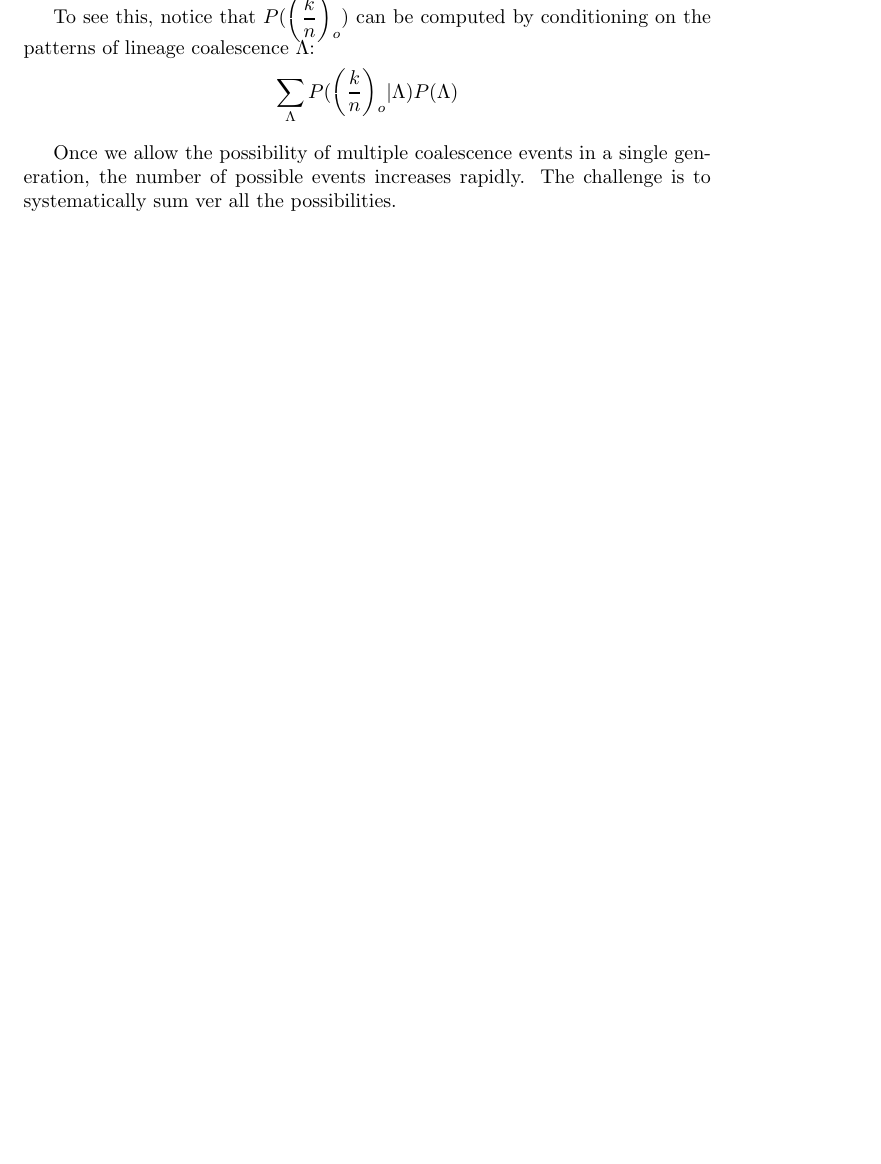
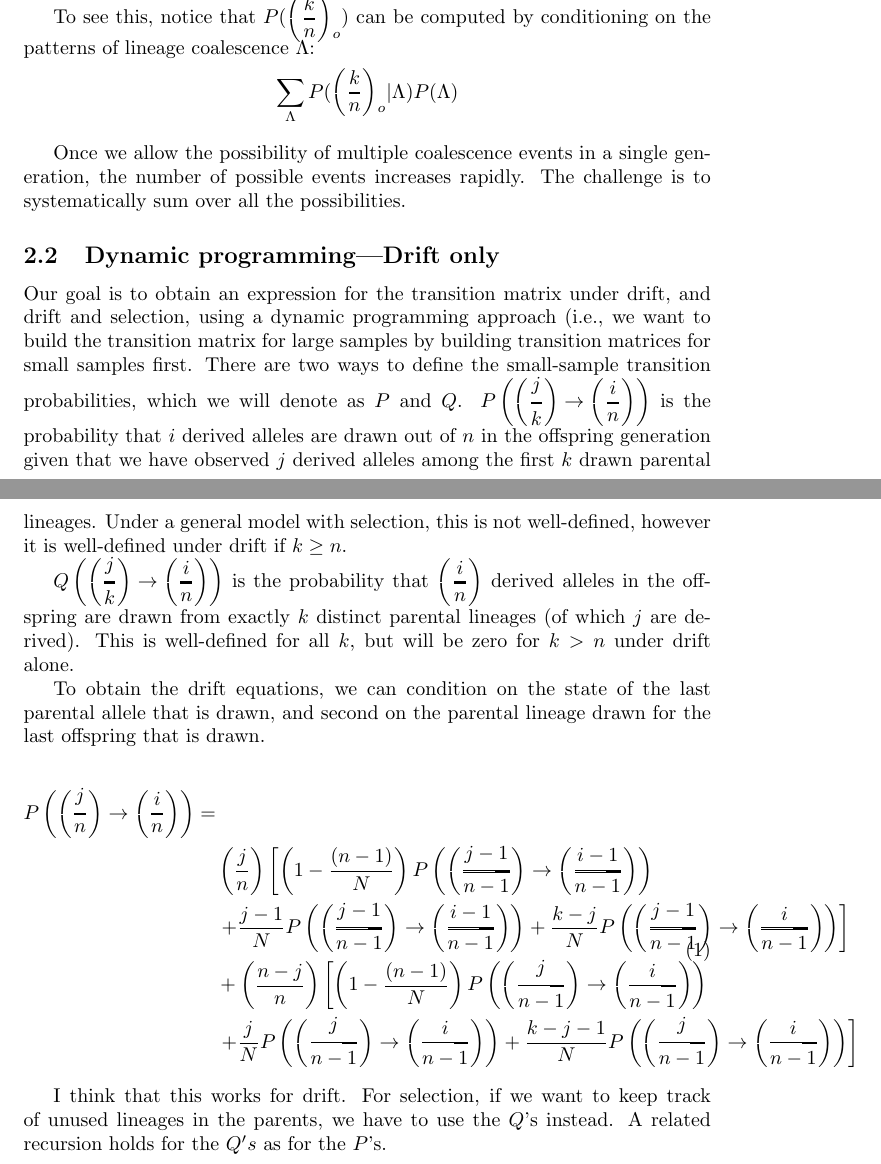
Before and after one commit to ivan-krukov/taming-strong-selection, a LaTeX document (paper.tex): part of the page before the commit and two parts of pages 1 and 2 of 2 after it, the two joined at a grey line, cut so that both start at the same text, the shorter picture padded with empty space. Compiled offline with pdfLaTeX.

Commit message:
drift recursion

```diff
--- a/paper.tex
+++ b/paper.tex
@@ -33,10 +33,33 @@ $$\sum_\Lambda P(\Dfrac{k}{n}_o | \Lambda) P(\Lambda)$$
 
 
 
+Once we allow the possibility of multiple coalescence events in a single generation, the number of possible events increases rapidly. The challenge is to systematically sum over all the possibilities.
+
+\subsection{Dynamic programming---Drift only}
+Our goal is to obtain an expression for the transition matrix under drift, and drift and selection, using a dynamic programming approach (i.e., we want to build the transition matrix for large samples by building transition matrices for small samples first. There are two ways to define the small-sample transition probabilities, which we will denote as $P$ and $Q$. $P\left(\Dfrac{j}{k} \rightarrow \Dfrac{i}{n} \right)$ is the probability that $i$ derived alleles are drawn out of $n$ in the offspring generation given that we have observed $j$ derived alleles among the first $k$ drawn parental lineages. Under a general model with selection, this is not well-defined, however it is well-defined under drift if $k\geq n$.
+
+$Q\left(\Dfrac{j}{k} \rightarrow \Dfrac{i}{n} \right)$ is the probability that $\Dfrac{i}{n}$ derived alleles in the offspring are drawn from exactly $k$ distinct parental lineages (of which $j$ are derived). This is well-defined for all $k$, but will be zero for $k>n$ under drift alone.
+
+To obtain the drift equations, we can condition on the state of the last parental allele that is drawn, and second on the parental lineage drawn for the last offspring that is drawn.
+
+\begin{equation}
+\begin{split}
+ P\left(\Dfrac{j}{n} \rightarrow \Dfrac{i}{n} \right) =&\\& \left(\frac{j}{n}\right)\left[ \left(1-\frac{(n-1)}{N}\right) P\left(\Dfrac{j-1}{n-1} \rightarrow \Dfrac{i-1}{n-1} \right) \right. \\&
+ \left.+ \frac{j-1}{N} P\left(\Dfrac{j-1}{n-1} \rightarrow \Dfrac{i-1}{n-1} \right)  +     \frac{k-j}{N} P\left(\Dfrac{j-1}{n-1} \rightarrow \Dfrac{i}{n-1} \right)     \right]
+ \\&
+ + \left(\frac{n-j}{n}\right)\left[ \left(1-\frac{(n-1)}{N}\right) P\left(\Dfrac{j}{n-1} \rightarrow \Dfrac{i}{n-1} \right)
+ \right. \\&
+ \left.+ \frac{j}{N} P\left(\Dfrac{j}{n-1} \rightarrow \Dfrac{i}{n-1} \right) +     \frac{k-j-1}{N} P\left(\Dfrac{j}{n-1} \rightarrow \Dfrac{i}{n-1} \right)     \right]
+\end{split}
+\end{equation}
+
+I think that this works for drift. For selection, if we want to keep track of unused lineages in the parents, we have to use the $Q$'s instead. A related recursion holds for the $Q's$ as for the $P$'s.
 
 
 
-Once we allow the possibility of multiple coalescence events in a single generation, the number of possible events increases rapidly. The challenge is to systematically sum ver all the possibilities.
+
+
+
 
 
 \end{document}
```
